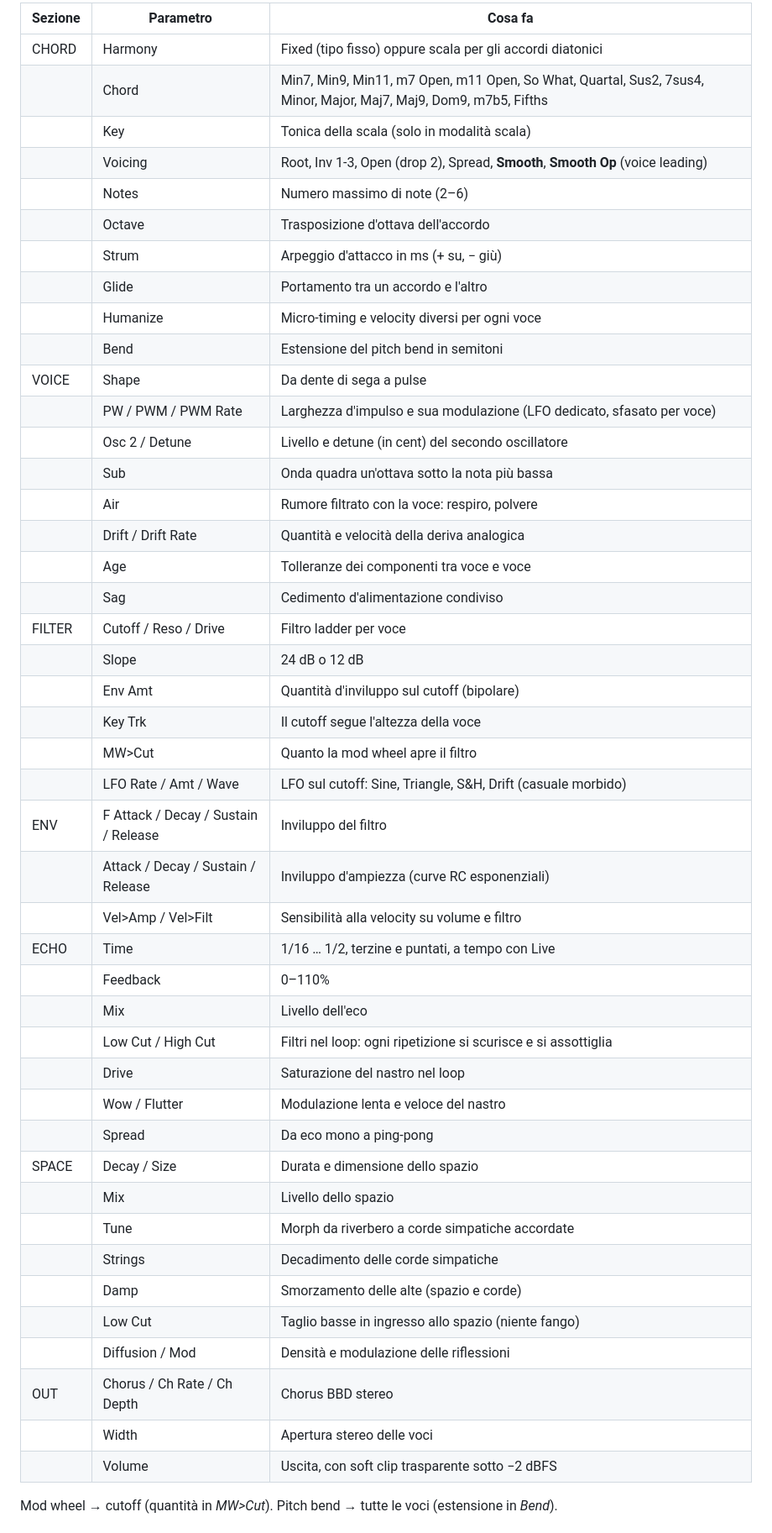
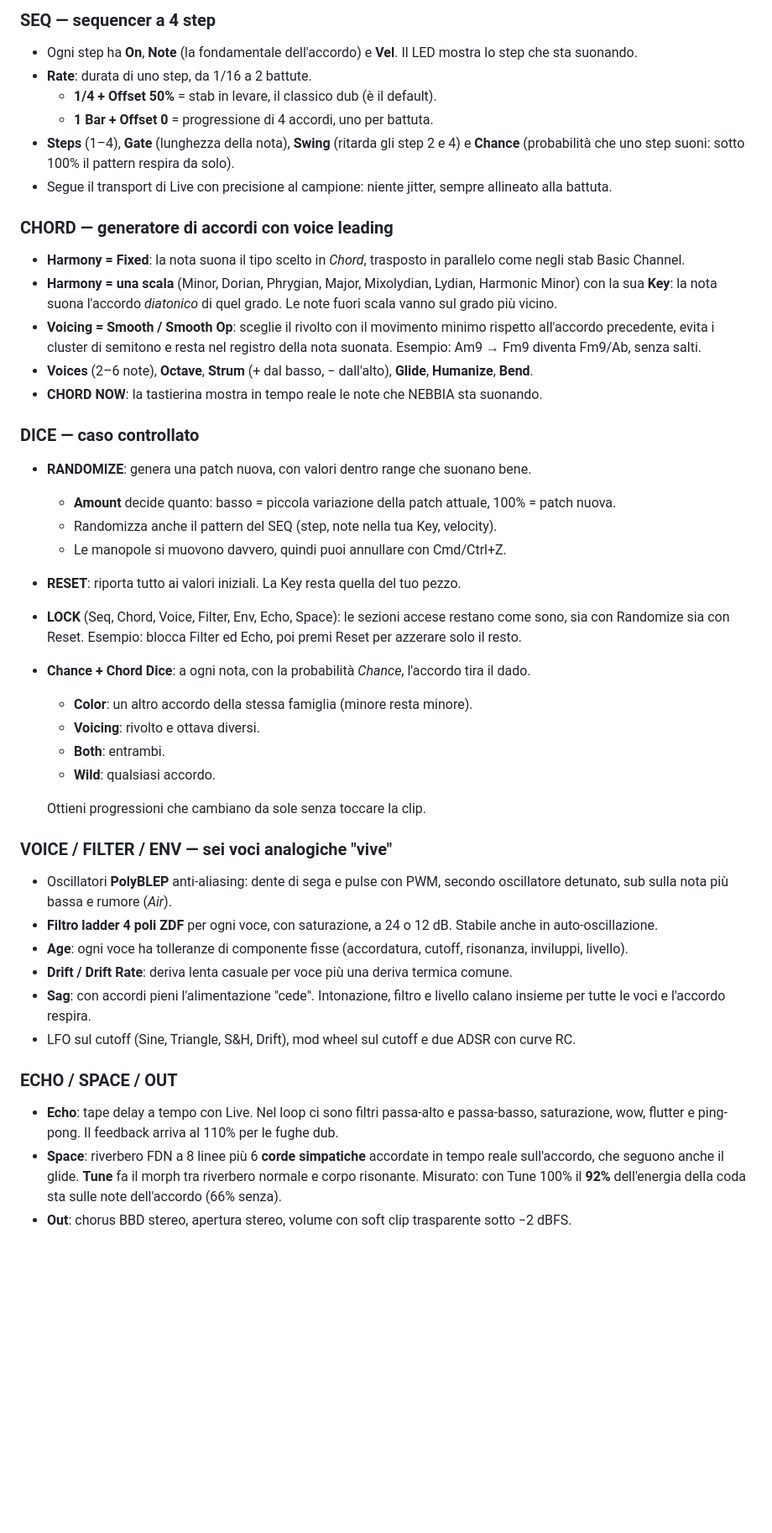
Before and after one commit to rahodavide95-sketch/RHDev, a Markdown page: nebbia/README.md, the part around one of its changes. Shown at 84% size. GitHub-like rendering; blank space fills up the shorter version.

```diff
--- a/nebbia/README.md
+++ b/nebbia/README.md
@@ -76,49 +57,55 @@ Per tenerlo nel browser di Live, copia il file in
 
-| Sezione | Parametro | Cosa fa |
-|---|---|---|
-| CHORD | Harmony | Fixed (tipo fisso) oppure scala per gli accordi diatonici |
-| | Chord | Min7, Min9, Min11, m7 Open, m11 Open, So What, Quartal, Sus2, 7sus4, Minor, Major, Maj7, Maj9, Dom9, m7b5, Fifths |
-| | Key | Tonica della scala (solo in modalità scala) |
-| | Voicing | Root, Inv 1-3, Open (drop 2), Spread, **Smooth**, **Smooth Op** (voice leading) |
-| | Notes | Numero massimo di note (2–6) |
-| | Octave | Trasposizione d'ottava dell'accordo |
-| | Strum | Arpeggio d'attacco in ms (+ su, − giù) |
-| | Glide | Portamento tra un accordo e l'altro |
-| | Humanize | Micro-timing e velocity diversi per ogni voce |
-| | Bend | Estensione del pitch bend in semitoni |
-| VOICE | Shape | Da dente di sega a pulse |
-| | PW / PWM / PWM Rate | Larghezza d'impulso e sua modulazione (LFO dedicato, sfasato per voce) |
-| | Osc 2 / Detune | Livello e detune (in cent) del secondo oscillatore |
-| | Sub | Onda quadra un'ottava sotto la nota più bassa |
-| | Air | Rumore filtrato con la voce: respiro, polvere |
-| | Drift / Drift Rate | Quantità e velocità della deriva analogica |
-| | Age | Tolleranze dei componenti tra voce e voce |
-| | Sag | Cedimento d'alimentazione condiviso |
-| FILTER | Cutoff / Reso / Drive | Filtro ladder per voce |
-| | Slope | 24 dB o 12 dB |
-| | Env Amt | Quantità d'inviluppo sul cutoff (bipolare) |
-| | Key Trk | Il cutoff segue l'altezza della voce |
-| | MW>Cut | Quanto la mod wheel apre il filtro |
-| | LFO Rate / Amt / Wave | LFO sul cutoff: Sine, Triangle, S&H, Drift (casuale morbido) |
-| ENV | F Attack / Decay / Sustain / Release | Inviluppo del filtro |
-| | Attack / Decay / Sustain / Release | Inviluppo d'ampiezza (curve RC esponenziali) |
-| | Vel>Amp / Vel>Filt | Sensibilità alla velocity su volume e filtro |
-| ECHO | Time | 1/16 … 1/2, terzine e puntati, a tempo con Live |
-| | Feedback | 0–110% |
-| | Mix | Livello dell'eco |
-| | Low Cut / High Cut | Filtri nel loop: ogni ripetizione si scurisce e si assottiglia |
-| | Drive | Saturazione del nastro nel loop |
-| | Wow / Flutter | Modulazione lenta e veloce del nastro |
-| | Spread | Da eco mono a ping-pong |
-| SPACE | Decay / Size | Durata e dimensione dello spazio |
-| | Mix | Livello dello spazio |
-| | Tune | Morph da riverbero a corde simpatiche accordate |
-| | Strings | Decadimento delle corde simpatiche |
-| | Damp | Smorzamento delle alte (spazio e corde) |
-| | Low Cut | Taglio basse in ingresso allo spazio (niente fango) |
-| | Diffusion / Mod | Densità e modulazione delle riflessioni |
-| OUT | Chorus / Ch Rate / Ch Depth | Chorus BBD stereo |
-| | Width | Apertura stereo delle voci |
-| | Volume | Uscita, con soft clip trasparente sotto −2 dBFS |
+### SEQ — sequencer a 4 step
+- Ogni step ha **On**, **Note** (la fondamentale dell'accordo) e **Vel**. Il LED mostra lo step che sta suonando.
+- **Rate**: durata di uno step, da 1/16 a 2 battute.
+  - **1/4 + Offset 50%** = stab in levare, il classico dub (è il default).
+  - **1 Bar + Offset 0** = progressione di 4 accordi, uno per battuta.
+- **Steps** (1–4), **Gate** (lunghezza della nota), **Swing** (ritarda gli step 2 e 4) e **Chance**
+  (probabilità che uno step suoni: sotto 100% il pattern respira da solo).
+- Segue il transport di Live con precisione al campione: niente jitter, sempre allineato alla battuta.
 
-Mod wheel → cutoff (quantità in *MW>Cut*). Pitch bend → tutte le voci (estensione in *Bend*).
+### CHORD — generatore di accordi con voice leading
+- **Harmony = Fixed**: la nota suona il tipo scelto in *Chord*, trasposto in parallelo come negli
+  stab Basic Channel.
+- **Harmony = una scala** (Minor, Dorian, Phrygian, Major, Mixolydian, Lydian, Harmonic Minor) con la sua
+  **Key**: la nota suona l'accordo *diatonico* di quel grado. Le note fuori scala vanno sul grado più vicino.
+- **Voicing = Smooth / Smooth Op**: sceglie il rivolto con il movimento minimo rispetto all'accordo precedente,
+  evita i cluster di semitono e resta nel registro della nota suonata.
+  Esempio: Am9 → Fm9 diventa Fm9/Ab, senza salti.
+- **Voices** (2–6 note), **Octave**, **Strum** (+ dal basso, − dall'alto), **Glide**, **Humanize**, **Bend**.
+- **CHORD NOW**: la tastierina mostra in tempo reale le note che NEBBIA sta suonando.
+
+### DICE — caso controllato
+- **RANDOMIZE**: genera una patch nuova, con valori dentro range che suonano bene.
+  - **Amount** decide quanto: basso = piccola variazione della patch attuale, 100% = patch nuova.
+  - Randomizza anche il pattern del SEQ (step, note nella tua Key, velocity).
+  - Le manopole si muovono davvero, quindi puoi annullare con Cmd/Ctrl+Z.
+- **RESET**: riporta tutto ai valori iniziali. La Key resta quella del tuo pezzo.
+- **LOCK** (Seq, Chord, Voice, Filter, Env, Echo, Space): le sezioni accese restano come sono, sia con
+  Randomize sia con Reset. Esempio: blocca Filter ed Echo, poi premi Reset per azzerare solo il resto.
+- **Chance + Chord Dice**: a ogni nota, con la probabilità *Chance*, l'accordo tira il dado.
+  - **Color**: un altro accordo della stessa famiglia (minore resta minore).
+  - **Voicing**: rivolto e ottava diversi.
+  - **Both**: entrambi.
+  - **Wild**: qualsiasi accordo.
+
+  Ottieni progressioni che cambiano da sole senza toccare la clip.
+
+### VOICE / FILTER / ENV — sei voci analogiche "vive"
+- Oscillatori **PolyBLEP** anti-aliasing: dente di sega e pulse con PWM, secondo oscillatore detunato,
+  sub sulla nota più bassa e rumore (*Air*).
+- **Filtro ladder 4 poli ZDF** per ogni voce, con saturazione, a 24 o 12 dB. Stabile anche in auto-oscillazione.
+- **Age**: ogni voce ha tolleranze di componente fisse (accordatura, cutoff, risonanza, inviluppi, livello).
+- **Drift / Drift Rate**: deriva lenta casuale per voce più una deriva termica comune.
+- **Sag**: con accordi pieni l'alimentazione "cede". Intonazione, filtro e livello calano insieme per tutte le
+  voci e l'accordo respira.
+- LFO sul cutoff (Sine, Triangle, S&H, Drift), mod wheel sul cutoff e due ADSR con curve RC.
+
+### ECHO / SPACE / OUT
+- **Echo**: tape delay a tempo con Live. Nel loop ci sono filtri passa-alto e passa-basso, saturazione,
+  wow, flutter e ping-pong. Il feedback arriva al 110% per le fughe dub.
+- **Space**: riverbero FDN a 8 linee più 6 **corde simpatiche** accordate in tempo reale sull'accordo, che
+  seguono anche il glide. **Tune** fa il morph tra riverbero normale e corpo risonante.
+  Misurato: con Tune 100% il **92%** dell'energia della coda sta sulle note dell'accordo (66% senza).
+- **Out**: chorus BBD stereo, apertura stereo, volume con soft clip trasparente sotto −2 dBFS.
+
```
Also changed, not shown: other parts of nebbia/README.md (+72 -63 lines), nebbia/demo/ui_preview.png (added), 14 other files.
